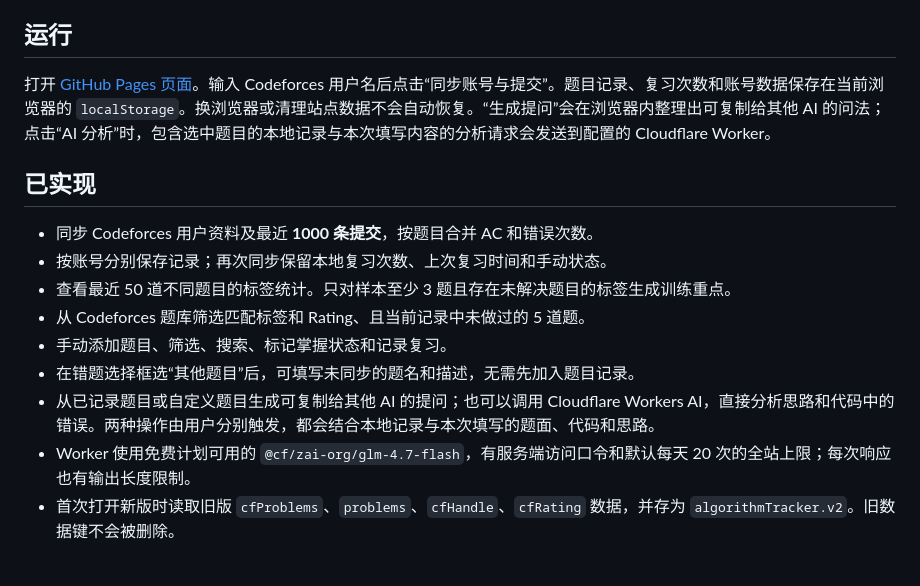
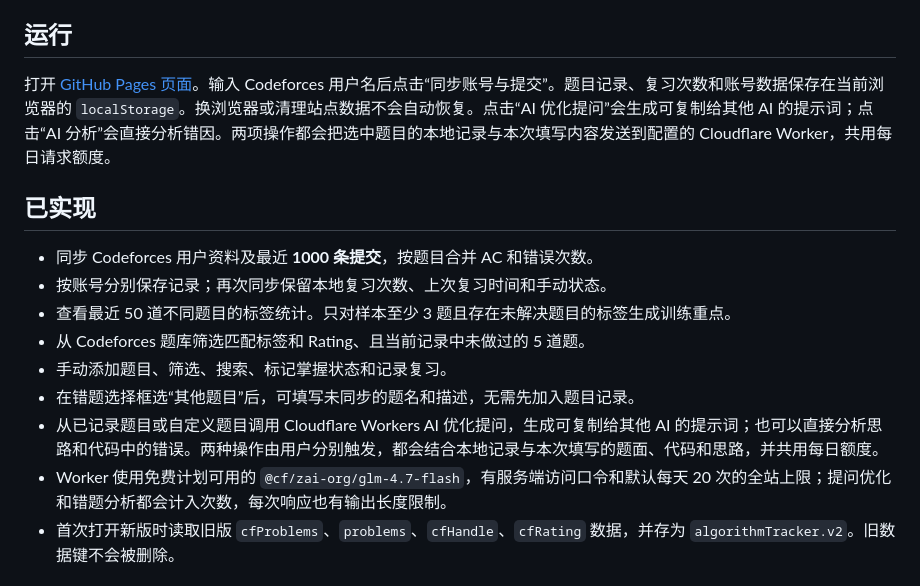
Before and after one commit to ZywOo623/algorithm-tracker, a Markdown page: README.md, the part around the change. Drawn GitHub-style.

Commit message:
Use AI to polish study questions (README.md)

```diff
--- a/README.md
+++ b/README.md
@@ -6,7 +6,7 @@
 
 ## 运行
 
-打开 [GitHub Pages 页面](https://zywoo623.github.io/algorithm-tracker/)。输入 Codeforces 用户名后点击“同步账号与提交”。题目记录、复习次数和账号数据保存在当前浏览器的 `localStorage`。换浏览器或清理站点数据不会自动恢复。“生成提问”会在浏览器内整理出可复制给其他 AI 的问法；点击“AI 分析”时，包含选中题目的本地记录与本次填写内容的分析请求会发送到配置的 Cloudflare Worker。
+打开 [GitHub Pages 页面](https://zywoo623.github.io/algorithm-tracker/)。输入 Codeforces 用户名后点击“同步账号与提交”。题目记录、复习次数和账号数据保存在当前浏览器的 `localStorage`。换浏览器或清理站点数据不会自动恢复。点击“AI 优化提问”会生成可复制给其他 AI 的提示词；点击“AI 分析”会直接分析错因。两项操作都会把选中题目的本地记录与本次填写内容发送到配置的 Cloudflare Worker，共用每日请求额度。
 
 ## 已实现
 
@@ -16,8 +16,8 @@
 - 从 Codeforces 题库筛选匹配标签和 Rating、且当前记录中未做过的 5 道题。
 - 手动添加题目、筛选、搜索、标记掌握状态和记录复习。
 - 在错题选择框选“其他题目”后，可填写未同步的题名和描述，无需先加入题目记录。
-- 从已记录题目或自定义题目生成可复制给其他 AI 的提问；也可以调用 Cloudflare Workers AI，直接分析思路和代码中的错误。两种操作由用户分别触发，都会结合本地记录与本次填写的题面、代码和思路。
-- Worker 使用免费计划可用的 `@cf/zai-org/glm-4.7-flash`，有服务端访问口令和默认每天 20 次的全站上限；每次响应也有输出长度限制。
+- 从已记录题目或自定义题目调用 Cloudflare Workers AI 优化提问，生成可复制给其他 AI 的提示词；也可以直接分析思路和代码中的错误。两种操作由用户分别触发，都会结合本地记录与本次填写的题面、代码和思路，并共用每日额度。
+- Worker 使用免费计划可用的 `@cf/zai-org/glm-4.7-flash`，有服务端访问口令和默认每天 20 次的全站上限；提问优化和错题分析都会计入次数，每次响应也有输出长度限制。
 - 首次打开新版时读取旧版 `cfProblems`、`problems`、`cfHandle`、`cfRating` 数据，并存为 `algorithmTracker.v2`。旧数据键不会被删除。
 
 ## 统计口径
```
